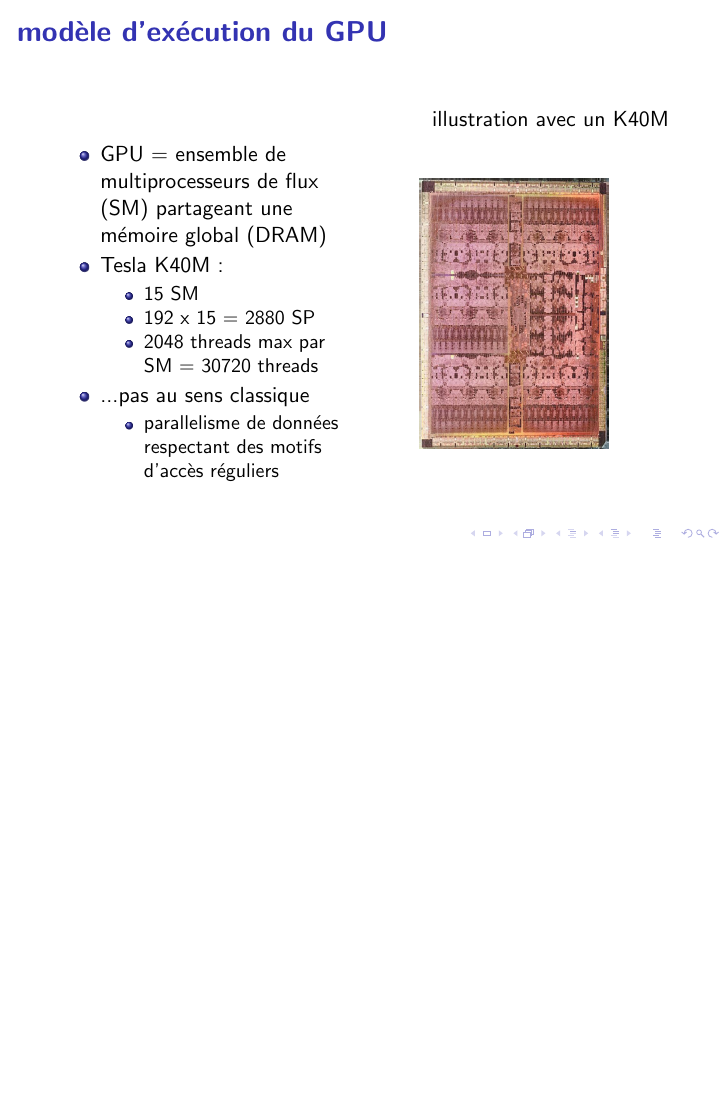
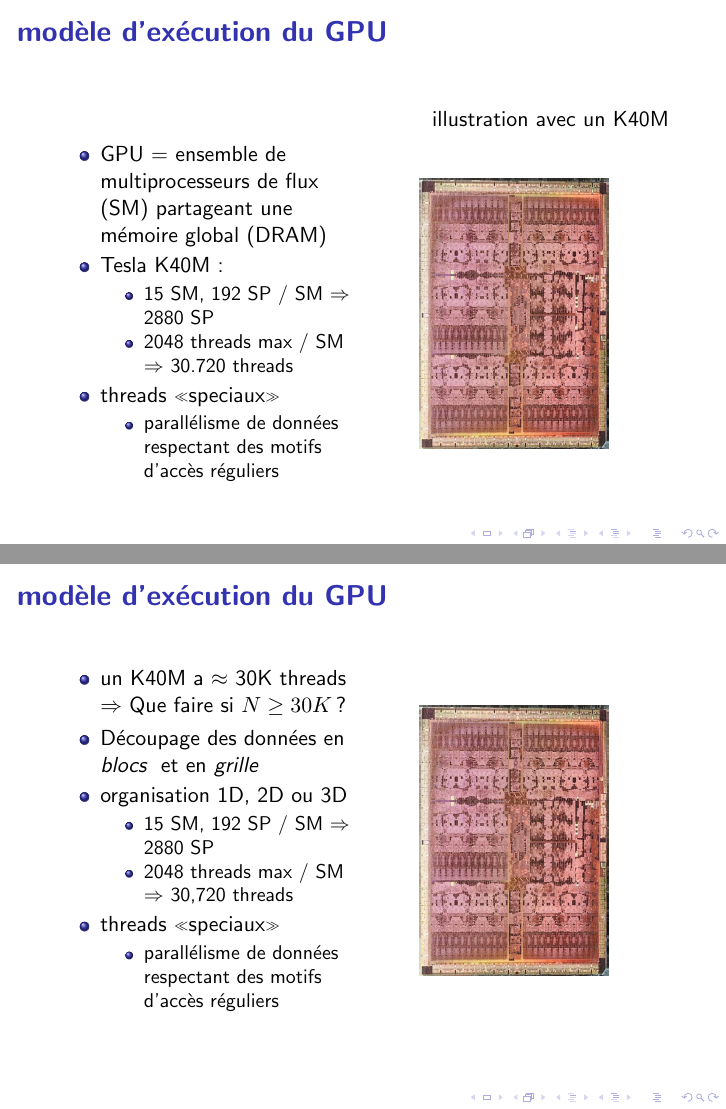
Before and after one commit to aitzkora/gpuri_buruz, LaTeX slides (prez/gpu.tex): page 68 of 68 before the commit and pages 67 and 75 of 79 after it, the two joined at a grey line, the shorter picture padded with empty space. Compiled offline with pdfLaTeX.

```diff
--- a/prez/gpu.tex
+++ b/prez/gpu.tex
@@ -369,13 +367,12 @@
     \item GPU = ensemble de multiprocesseurs de flux (SM) partageant une mémoire global (DRAM)
     \item Tesla K40M :
       \begin{itemize}
-        \item 15 SM
-        \item 192 x 15 = 2880 SP
-        \item 2048 threads max par SM = 30720 threads
+        \item 15 SM, 192 SP / SM $\Rightarrow$ 2880 SP
+        \item 2048 threads max / SM $\Rightarrow$ 30.720 threads
       \end{itemize}
-    \item ...pas au sens classique
+    \item threads «speciaux»
       \begin{itemize}
-        \item parallelisme de données respectant des motifs d'accès réguliers
+        \item parallélisme de données respectant des motifs d'accès réguliers
       \end{itemize}
   \end{itemize}
 \end{minipage}
@@ -385,4 +382,41 @@
 \end{center}
 \end{minipage}
 \end{frame}
+%****************************************************************
+% Organisation des threads
+%****************************************************************
+\begin{frame}{modèle d'exécution du GPU}
+ \pause
+ \begin{minipage}[c]{0.49\linewidth}
+  \begin{itemize}[<+->]
+    \item un K40M a $\approx$ 30K threads $\Rightarrow$ Que faire si $N \geq 30K$ ?
+    \item Découpage des données en {\em blocs } et en {\em grille}
+    \item organisation 1D, 2D ou 3D
+      \begin{itemize}
+        \item 15 SM, 192 SP / SM $\Rightarrow$ 2880 SP
+        \item 2048 threads max / SM $\Rightarrow$ 30,720 threads
+      \end{itemize}
+    \item threads «speciaux»
+      \begin{itemize}
+        \item parallélisme de données respectant des motifs d'accès réguliers
+      \end{itemize}
+  \end{itemize}
+\end{minipage}
+\begin{minipage}[c]{0.49\linewidth}
+\begin{center}
+  \rotatebox{90}{\includegraphics[width=0.9\linewidth]{fig/kepler.jpg}}
+\end{center}
+\end{minipage}
+\end{frame}
+%****************************************************************
+% References
+%****************************************************************
+\begin{frame}{Références}
+\begin{itemize}[<+->]
+  \item Programming GPU Accelerators with OpenCL, R. Namyst, P.-A. Wacrenier \href{https://raymond-namyst.emi.u-bordeaux.fr/ens/pap/PAP-GPU.pdf}{\beamergotobutton{Pdf}}
+  \item Cuda Fortran for Scientists and Engineers, G. Ruetsch, M. Fatica
+  \item Understanding Latency Hiding on GPUs, V. Volkov
+  \item CUDA Basics, S. Vialle \href{http://www.metz.supelec.fr/metz/personnel/vialle/course/PPS-5A-GPGPU/notes-de-cours-specifiques/PPS-GPU-02-CUDA-Basics-2spp.pdf}{\beamergotobutton{pdf}}
+\end{itemize}
+\end{frame}
 \end{document}
```
Also changed, not shown: prez/gpu.tex (38 more changed lines).
